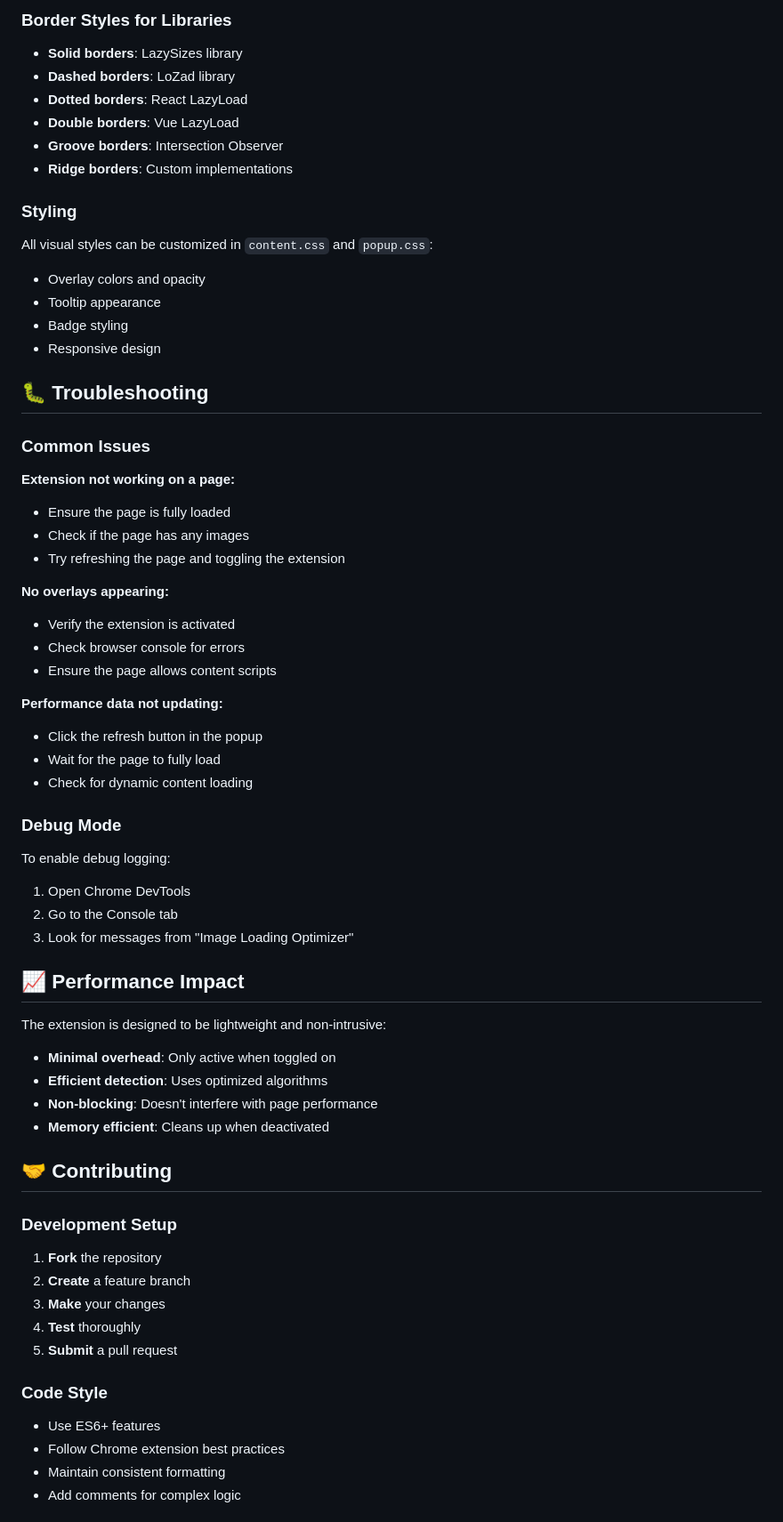
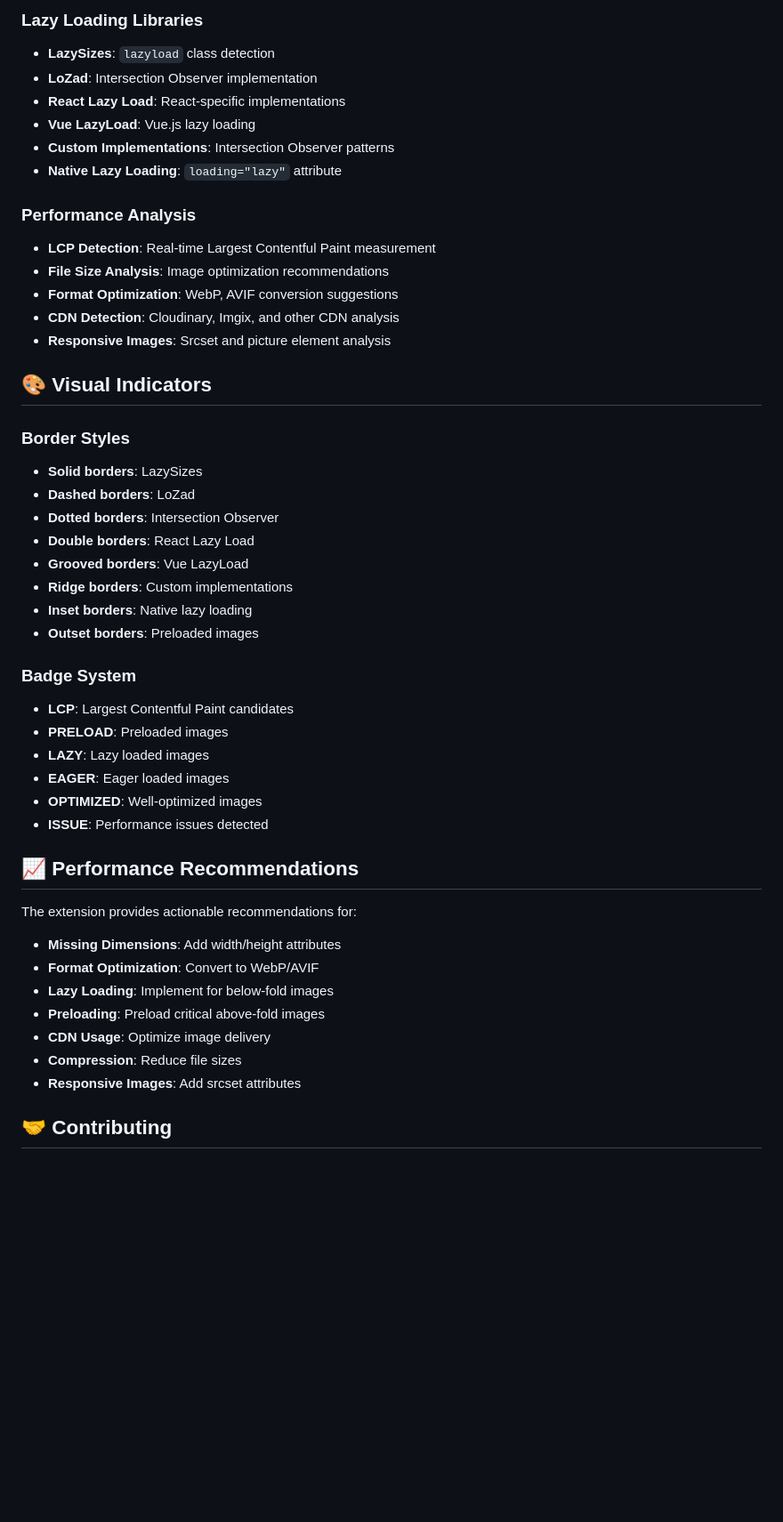
Before and after one commit to jefflouella/lazyspy-extension, a Markdown page: README.md, the part around one of its changes. Shown at 89% size. GitHub-like rendering; blank space fills up the shorter version.

```diff
--- a/README.md
+++ b/README.md
@@ -235,67 +124,49 @@ The extension uses a colorblind-friendly palette:
 
-### Border Styles for Libraries
-- **Solid borders**: LazySizes library
-- **Dashed borders**: LoZad library
-- **Dotted borders**: React LazyLoad
-- **Double borders**: Vue LazyLoad
-- **Groove borders**: Intersection Observer
+### Lazy Loading Libraries
+- **LazySizes**: `lazyload` class detection
+- **LoZad**: Intersection Observer implementation
+- **React Lazy Load**: React-specific implementations
+- **Vue LazyLoad**: Vue.js lazy loading
+- **Custom Implementations**: Intersection Observer patterns
+- **Native Lazy Loading**: `loading="lazy"` attribute
+
+### Performance Analysis
+- **LCP Detection**: Real-time Largest Contentful Paint measurement
+- **File Size Analysis**: Image optimization recommendations
+- **Format Optimization**: WebP, AVIF conversion suggestions
+- **CDN Detection**: Cloudinary, Imgix, and other CDN analysis
+- **Responsive Images**: Srcset and picture element analysis
+
+## 🎨 Visual Indicators
+
+### Border Styles
+- **Solid borders**: LazySizes
+- **Dashed borders**: LoZad
+- **Dotted borders**: Intersection Observer
+- **Double borders**: React Lazy Load
+- **Grooved borders**: Vue LazyLoad
 - **Ridge borders**: Custom implementations
+- **Inset borders**: Native lazy loading
+- **Outset borders**: Preloaded images
 
-### Styling
-All visual styles can be customized in `content.css` and `popup.css`:
-- Overlay colors and opacity
-- Tooltip appearance
-- Badge styling
-- Responsive design
+### Badge System
+- **LCP**: Largest Contentful Paint candidates
+- **PRELOAD**: Preloaded images
+- **LAZY**: Lazy loaded images
+- **EAGER**: Eager loaded images
+- **OPTIMIZED**: Well-optimized images
+- **ISSUE**: Performance issues detected
 
-## 🐛 Troubleshooting
+## 📈 Performance Recommendations
 
-### Common Issues
-
-**Extension not working on a page:**
-- Ensure the page is fully loaded
-- Check if the page has any images
-- Try refreshing the page and toggling the extension
-
-**No overlays appearing:**
-- Verify the extension is activated
-- Check browser console for errors
-- Ensure the page allows content scripts
-
-**Performance data not updating:**
-- Click the refresh button in the popup
-- Wait for the page to fully load
-- Check for dynamic content loading
-
-### Debug Mode
-
-To enable debug logging:
-1. Open Chrome DevTools
-2. Go to the Console tab
-3. Look for messages from "Image Loading Optimizer"
-
-## 📈 Performance Impact
-
-The extension is designed to be lightweight and non-intrusive:
-- **Minimal overhead**: Only active when toggled on
-- **Efficient detection**: Uses optimized algorithms
-- **Non-blocking**: Doesn't interfere with page performance
-- **Memory efficient**: Cleans up when deactivated
+The extension provides actionable recommendations for:
+- **Missing Dimensions**: Add width/height attributes
+- **Format Optimization**: Convert to WebP/AVIF
+- **Lazy Loading**: Implement for below-fold images
+- **Preloading**: Preload critical above-fold images
+- **CDN Usage**: Optimize image delivery
+- **Compression**: Reduce file sizes
+- **Responsive Images**: Add srcset attributes
 
 ## 🤝 Contributing
 
-### Development Setup
-
-1. **Fork** the repository
-2. **Create** a feature branch
-3. **Make** your changes
-4. **Test** thoroughly
-5. **Submit** a pull request
-
-### Code Style
-
-- Use ES6+ features
-- Follow Chrome extension best practices
-- Maintain consistent formatting
-- Add comments for complex logic
-
```
Also changed, not shown: other parts of README.md (+110 -239 lines).
